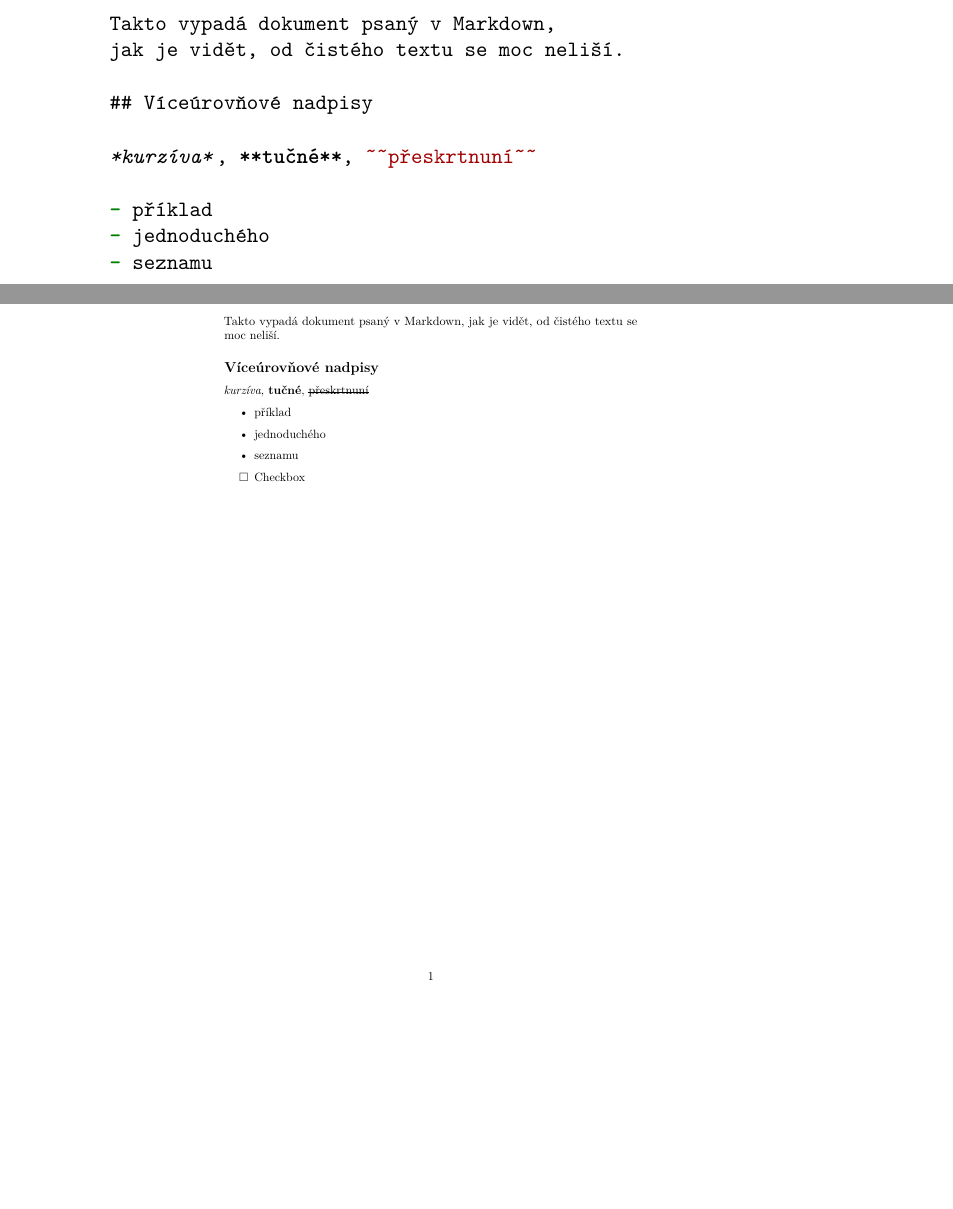
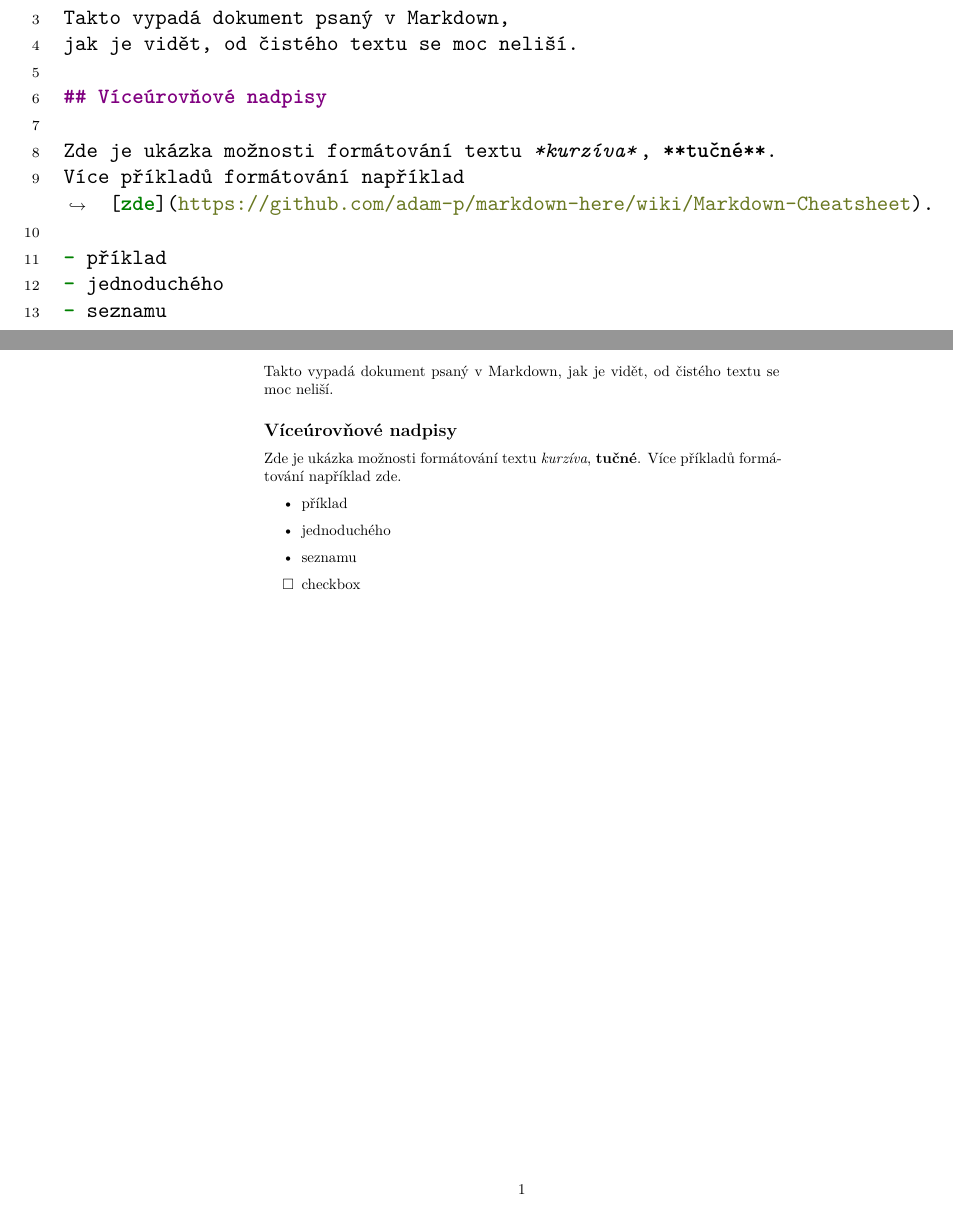
Before and after one commit to TomStary/evodoc-bachelor-thesis, a LaTeX thesis (staryto5-bachelor-thesis.tex, which reads FITthesis.cls, analysis_tools.tex): two parts of pages 28 and 30 of 51 before the commit and two parts of pages 30 and 32 of 53 after it, joined at a grey line, cut so that both start at the same text, the shorter picture padded with empty space. Compiled offline with pdfLaTeX.

Commit message:
wip: analysis tools polishing

```diff
--- a/FITthesis.cls
+++ b/FITthesis.cls
@@ -490,6 +490,7 @@ sp\^ osobom, ktor\'y nezni\v zuje hodnotu Diela (vr\'atane komer\v cn\'eho vyu\v
 	\vfil
 
 	\if@abstractendefined
+		\cleardoublepage
 		\chapterstyletitle{Abstract}\theabstracten
 	\else
 		\ClassError{FITthesis}{Abstract in English unspecified}{Specify abstract in English using the \abstractEN command.}
--- a/analysis_tools.tex
+++ b/analysis_tools.tex
@@ -19,21 +19,6 @@ Takto vypadá menší ukázka Markdown syntaxe a také výsledek, který je pot
 
 \clearpage
 
-\begin{minted}{md}
-    # Ukázkový příklad Markdown syntaxe
-
-    Takto vypadá dokument psaný v Markdown,
-    jak je vidět, od čistého textu se moc neliší.
-
-    ## Víceúrovňové nadpisy
-
-    *kurzíva*, **tučné**, ~~přeskrtnuní~~
-
-    - příklad
-    - jednoduchého
-    - seznamu
-
-    - [ ] Checkbox
-\end{minted}
+\inputminted[linenos,breaklines]{md}{example.md}
 
 \begin{figure}[h]
```
Also changed, not shown: example.md (+3 -2 lines), example.pdf, analysis_tools.tex (3 more changed lines).
